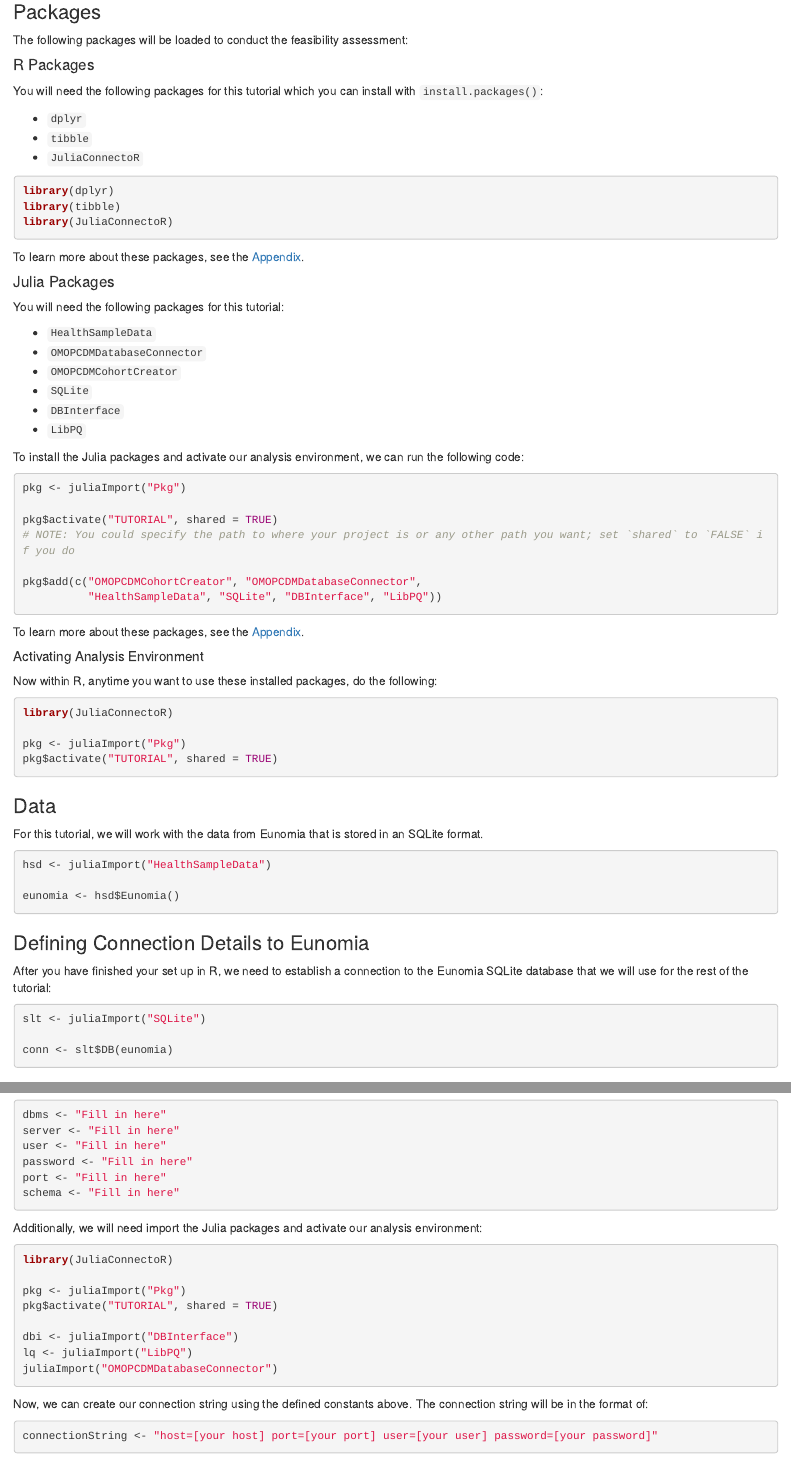
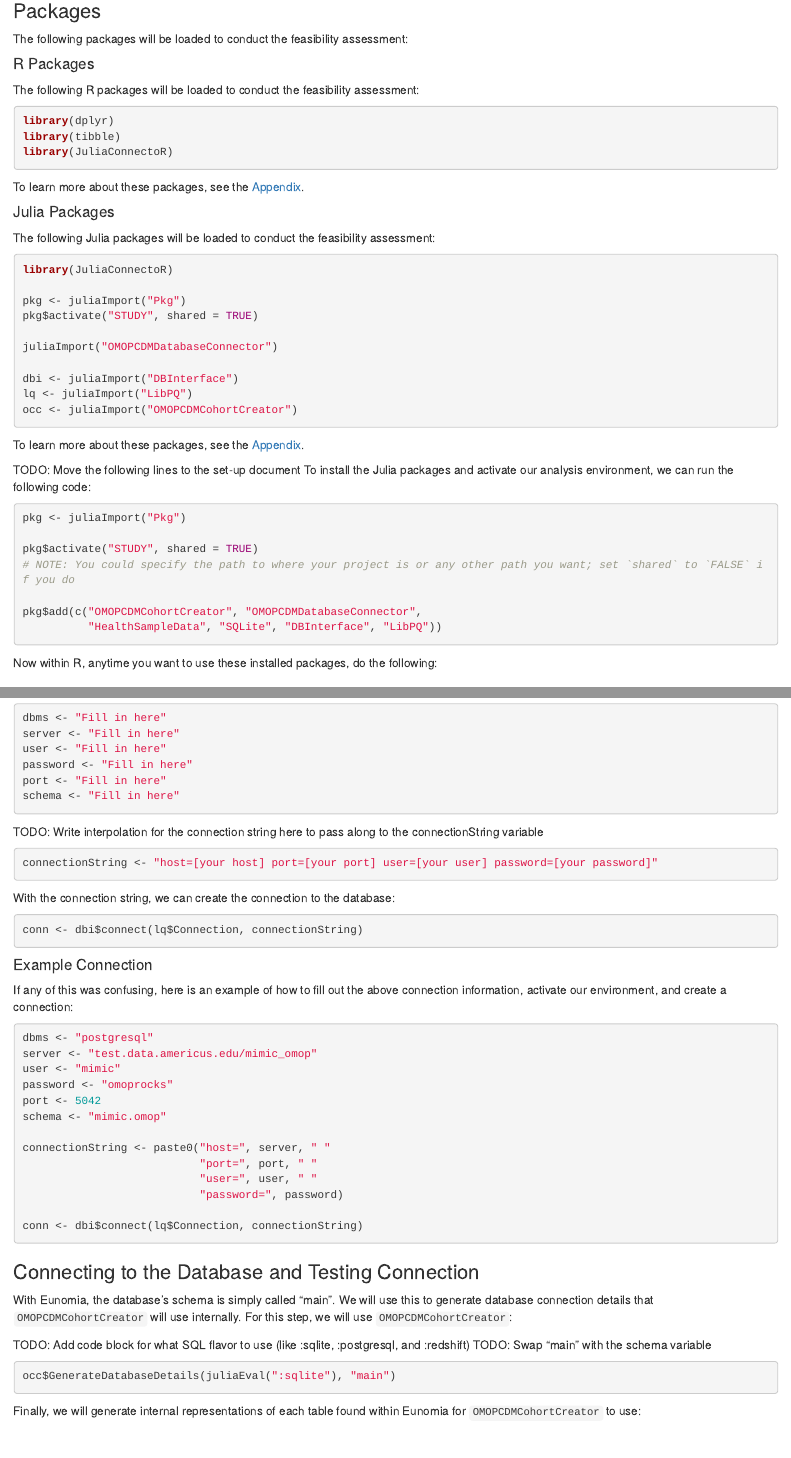
Before and after one commit to ohdsi-studies/MentalHealthEquity, an R Markdown document (study/characterization.Rmd): the page in a window 1100 px wide, from 240 px down before the commit and from 270 px down after it, so that both start at the same text, and a second part further down, joined at a grey line. Rendered offline with R 4.5, knitr and Pandoc, with nearby package versions.

Commit message:
Added todos and did initial review

````diff
--- a/study/characterization.Rmd
+++ b/study/characterization.Rmd
@@ -16,11 +17,7 @@
 
 #### R Packages
 
-You will need the following packages for this tutorial which you can install with `install.packages()`:
-
-- `dplyr`
-- `tibble`
-- `JuliaConnectoR`
+The following R packages will be loaded to conduct the feasibility assessment:
 
 ```{r, eval = FALSE, message = FALSE}
 library(dplyr)
@@ -32,64 +29,39 @@
 
 #### Julia Packages
 
-You will need the following packages for this tutorial:
+The following Julia packages will be loaded to conduct the feasibility assessment:
 
--   `HealthSampleData`
--   `OMOPCDMDatabaseConnector`
--   `OMOPCDMCohortCreator`
--   `SQLite`
--   `DBInterface`
--   `LibPQ`
+```{r, eval = FALSE, message = FALSE}
+library(JuliaConnectoR)
 
+pkg <- juliaImport("Pkg")
+pkg$activate("STUDY", shared = TRUE)
+
+juliaImport("OMOPCDMDatabaseConnector")
+
+dbi <- juliaImport("DBInterface")
+lq <- juliaImport("LibPQ")
+occ <- juliaImport("OMOPCDMCohortCreator")
+```
+
+To learn more about these packages, see the [Appendix](#appendix).
+
+TODO: Move the following lines to the set-up document
 To install the Julia packages and activate our analysis environment, we
 can run the following code:
 
 ```{r Installing Julia Packages, eval = F}
 pkg <- juliaImport("Pkg")
 
-pkg$activate("TUTORIAL", shared = TRUE)
+pkg$activate("STUDY", shared = TRUE)
 # NOTE: You could specify the path to where your project is or any other path you want; set `shared` to `FALSE` if you do
 
 pkg$add(c("OMOPCDMCohortCreator", "OMOPCDMDatabaseConnector",
           "HealthSampleData", "SQLite", "DBInterface", "LibPQ"))
 ```
 
-To learn more about these packages, see the [Appendix](#appendix).
-
-##### Activating Analysis Environment
-
 Now within R, anytime you want to use these installed packages, do the
 following:
-
-```{r Activating Julia, eval = F}
-library(JuliaConnectoR)
-
-pkg <- juliaImport("Pkg")
-pkg$activate("TUTORIAL", shared = TRUE)
-```
-
-### Data
-
-For this tutorial, we will work with the data from Eunomia that is
-stored in an SQLite format.
-
-```{r Loading Eunomia, eval = F}
-hsd <- juliaImport("HealthSampleData")
-
-eunomia <- hsd$Eunomia()
-```
-
-### Defining Connection Details to Eunomia
-
-After you have finished your set up in R, we need to establish a
-connection to the Eunomia SQLite database that we will use for the rest
-of the tutorial:
-
-```{r Eunomia Connection, eval = F}
-slt <- juliaImport("SQLite")
-
-conn <- slt$DB(eunomia)
-```
 
 ### Defining Connection Details to Other Databases
 
@@ -120,25 +92,7 @@
 schema <- "Fill in here"
 ```
 
-
-Additionally, we will need import the Julia packages and activate our
-analysis environment:
-
-```{r Other Connections, eval = F}
-library(JuliaConnectoR)
-
-pkg <- juliaImport("Pkg")
-pkg$activate("TUTORIAL", shared = TRUE)
-
-dbi <- juliaImport("DBInterface")
-lq <- juliaImport("LibPQ")
-juliaImport("OMOPCDMDatabaseConnector")
-
-```
-
-Now, we can create our connection string using the defined constants
-above. The connection string will be in the format of:
-
+TODO: Write interpolation for the connection string here to pass along to the connectionString variable
 ```{r, eval = F}
 connectionString <- "host=[your host] port=[your port] user=[your user] password=[your password]"
 ```
@@ -187,4 +131,6 @@
 this to generate database connection details that `OMOPCDMCohortCreator`
 will use internally. For this step, we will use `OMOPCDMCohortCreator`:
 
+TODO: Add code block for what SQL flavor to use (like :sqlite, :postgresql, and :redshift)
+TODO: Swap "main" with the schema variable
 ```{r, eval = F}
````
Also changed, not shown: study/characterization.Rmd (43 more changed lines).
